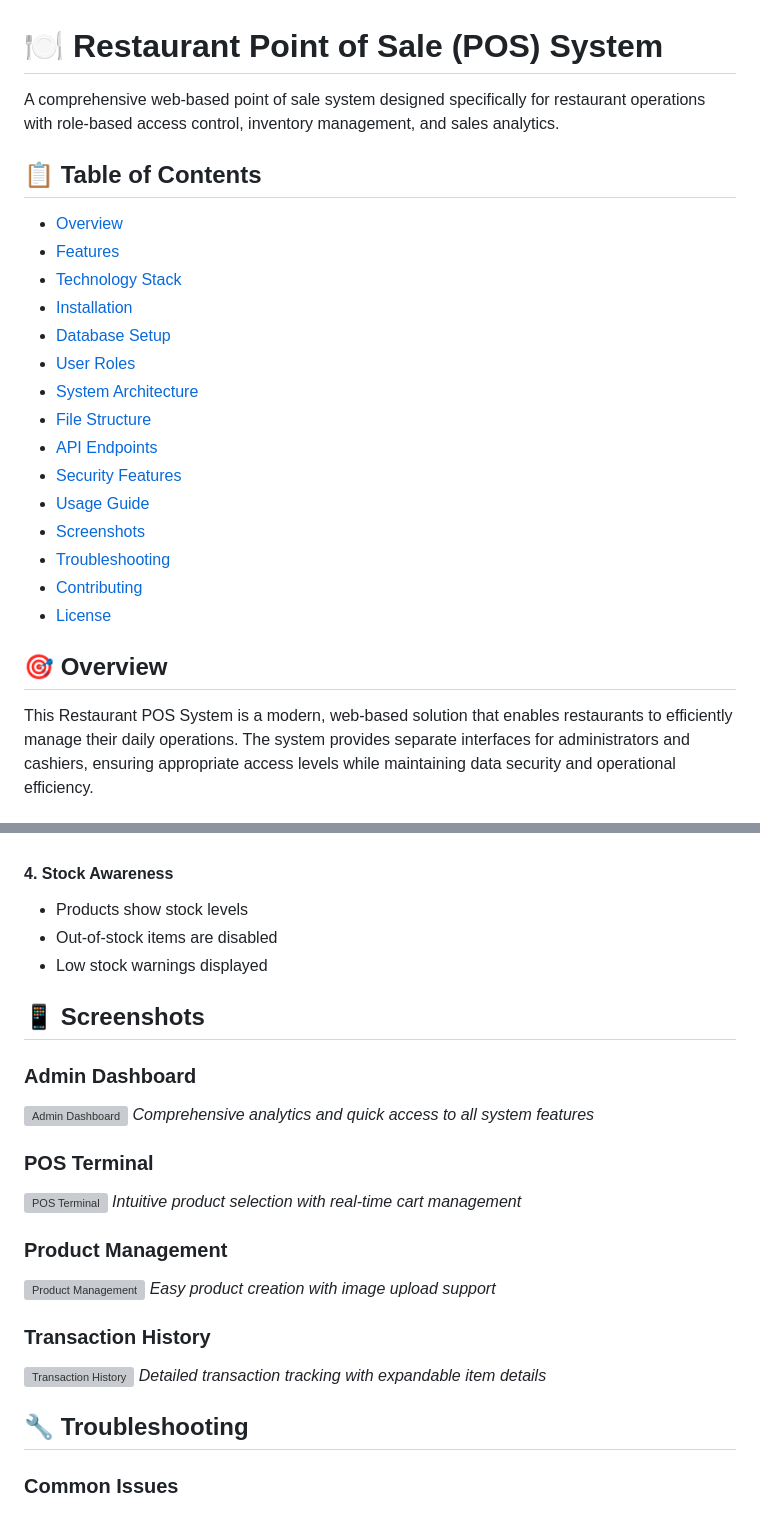
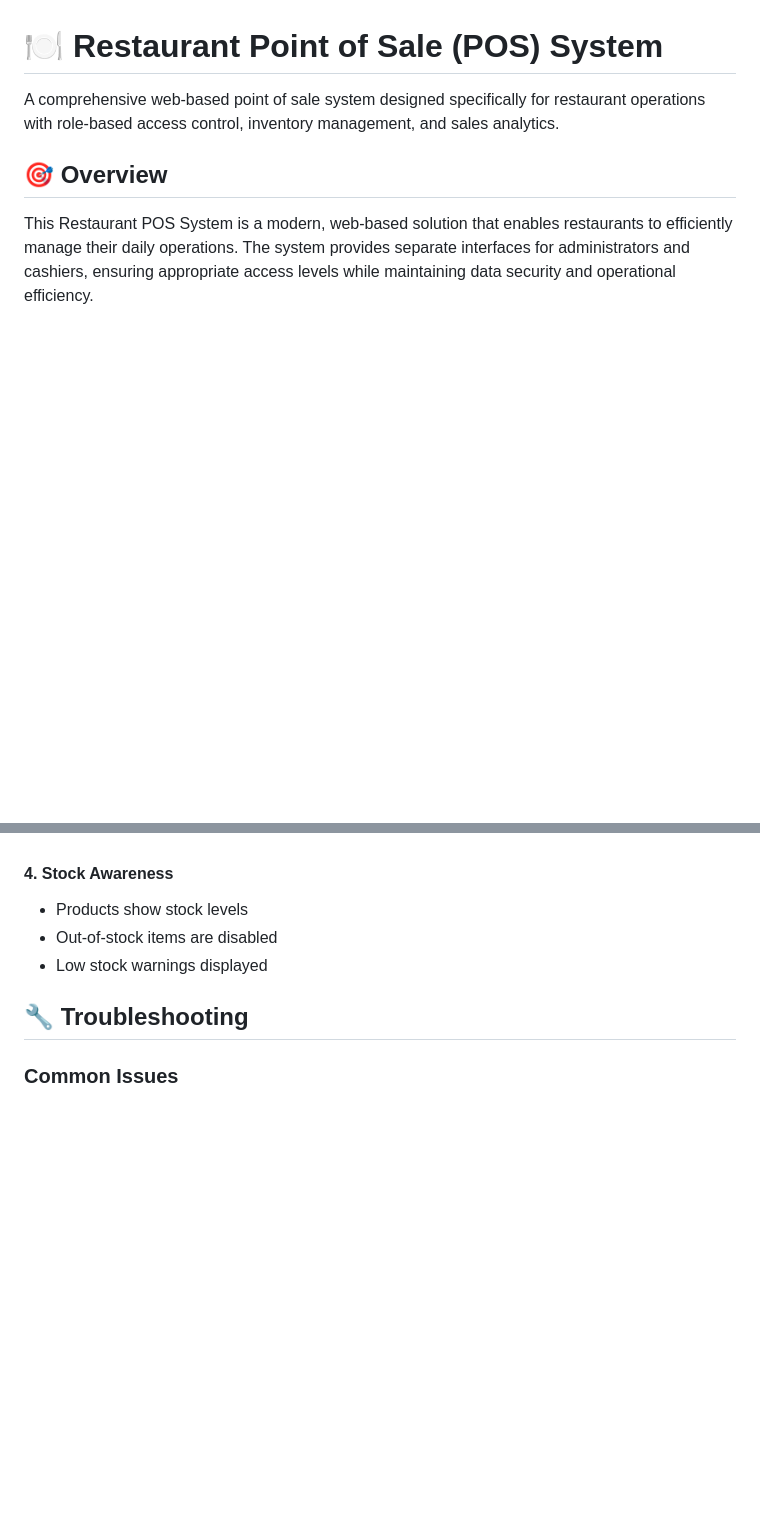
Before and after one commit to Leap0920/Point-of-sales, a Markdown page: README.md, 2 parts joined by grey strips. Rendered like a GitHub page; blank space fills up the shorter version; grey boxes are pictures that could not be loaded.

```diff
--- a/README.md
+++ b/README.md
@@ -1,24 +1,6 @@
 # 🍽️ Restaurant Point of Sale (POS) System
 
 A comprehensive web-based point of sale system designed specifically for restaurant operations with role-based access control, inventory management, and sales analytics.
-
-## 📋 Table of Contents
-
-- [Overview](#overview)
-- [Features](#features)
-- [Technology Stack](#technology-stack)
-- [Installation](#installation)
-- [Database Setup](#database-setup)
-- [User Roles](#user-roles)
-- [System Architecture](#system-architecture)
-- [File Structure](#file-structure)
-- [API Endpoints](#api-endpoints)
-- [Security Features](#security-features)
-- [Usage Guide](#usage-guide)
-- [Screenshots](#screenshots)
-- [Troubleshooting](#troubleshooting)
-- [Contributing](#contributing)
-- [License](#license)
 
 ## 🎯 Overview
 
@@ -362,24 +344,6 @@ Point-of-sales/
 - Out-of-stock items are disabled
 - Low stock warnings displayed
 
-## 📱 Screenshots
-
-### Admin Dashboard
-![Admin Dashboard](docs/screenshots/admin-dashboard.png)
-*Comprehensive analytics and quick access to all system features*
-
-### POS Terminal
-![POS Terminal](docs/screenshots/pos-terminal.png)
-*Intuitive product selection with real-time cart management*
-
-### Product Management
-![Product Management](docs/screenshots/product-management.png)
-*Easy product creation with image upload support*
-
-### Transaction History
-![Transaction History](docs/screenshots/transactions.png)
-*Detailed transaction tracking with expandable item details*
-
 ## 🔧 Troubleshooting
 
 ### Common Issues
```
Also changed, not shown: other parts of README.md (+1 -32 lines).
